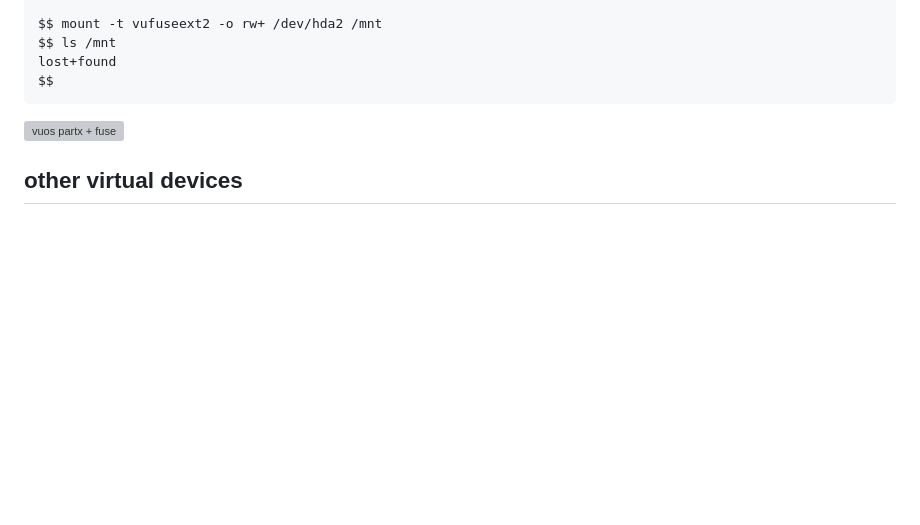
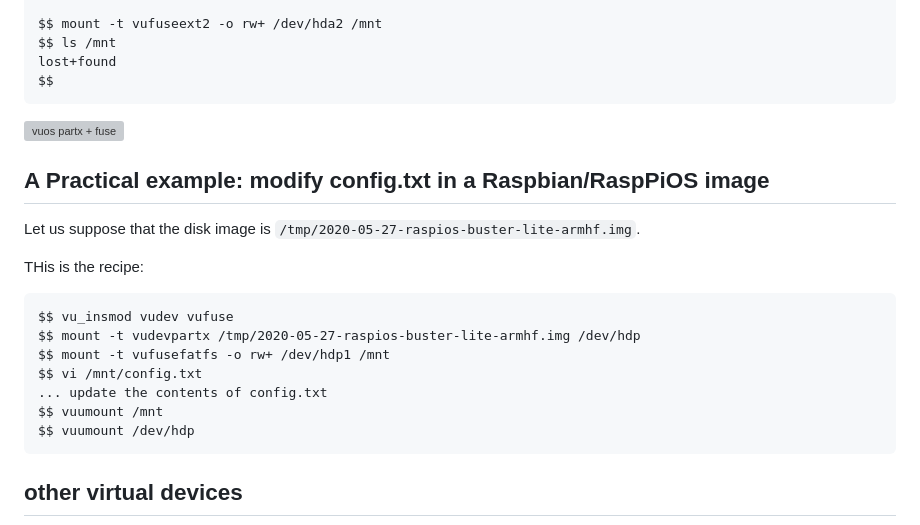
Before and after one commit to virtualsquare/virtualsquare.github.io, a Markdown page: tutorials/vudev.md, the part around the change. Drawn GitHub-style; blank space fills up the shorter version; grey boxes are pictures that could not be loaded.

````diff
--- a/tutorials/vudev.md
+++ b/tutorials/vudev.md
@@ -138,6 +138,21 @@ $$
 
 ![vuos partx + fuse](pictures/vuos_vudevpartx_fuse.png)
 
+## A Practical example: modify config.txt in a Raspbian/RaspPiOS image
+
+Let us suppose that the disk image is `/tmp/2020-05-27-raspios-buster-lite-armhf.img`.
+
+THis is the recipe:
+```
+$$ vu_insmod vudev vufuse
+$$ mount -t vudevpartx /tmp/2020-05-27-raspios-buster-lite-armhf.img /dev/hdp
+$$ mount -t vufusefatfs -o rw+ /dev/hdp1 /mnt
+$$ vi /mnt/config.txt
+... update the contents of config.txt
+$$ vuumount /mnt
+$$ vuumount /dev/hdp
+```
+
 ## other virtual devices
 
 Note: ![wip](pictures/wip.png) we are currently developing
````
Also changed, not shown: tutorials/vufuse.md (+56 -1 lines), tutorials/pictures/vuos_vufuseext2.png, 2 other files.
